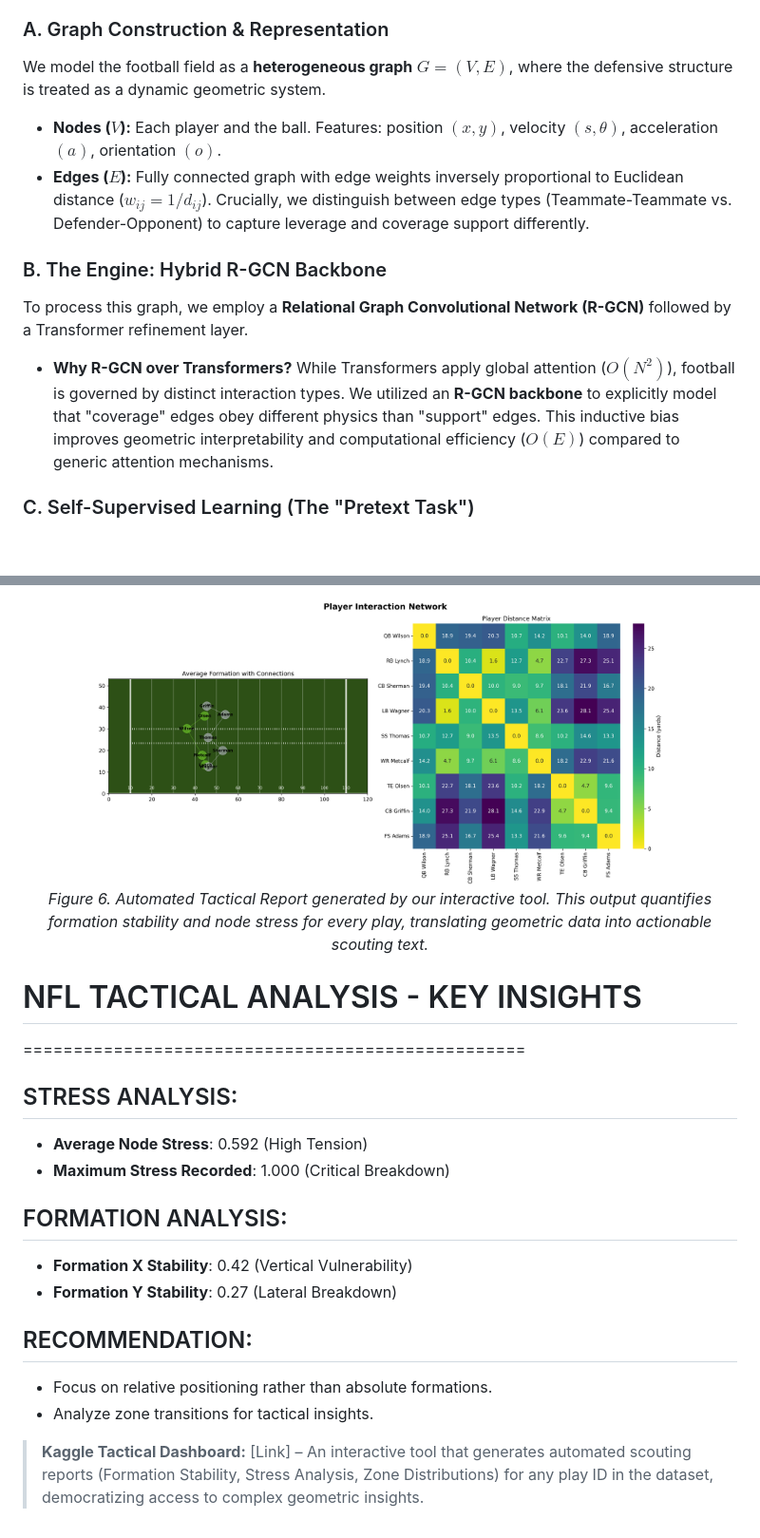
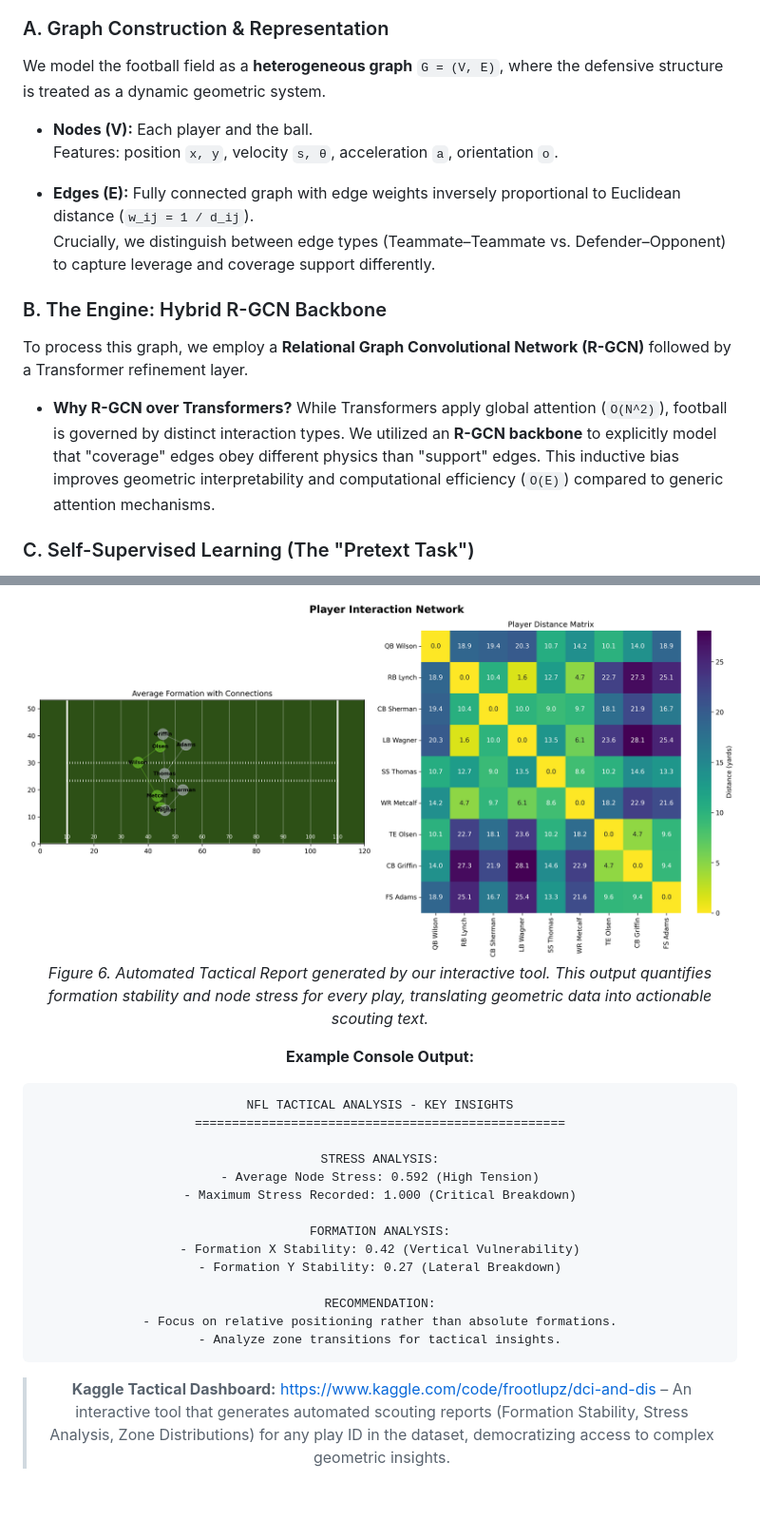
Before and after one commit to Dante-atc/BigDatabowl, a Markdown page: README.md, 2 parts joined by grey strips. Shown at 95% size. GitHub-like rendering; blank space fills up the shorter version.

````diff
--- a/README.md
+++ b/README.md
@@ -46,13 +50,19 @@ DCI and DIS are intentionally **complementary, not redundant**. Mapping them cre
 Our system processes tracking data through a four-stage pipeline designed to learn the "physics of coverage" without relying on outcome labels (EPA/Yards) during training. This ensures the metrics capture **intent and structure**, not just results.
 
 ### A. Graph Construction & Representation
-We model the football field as a **heterogeneous graph** $G = (V, E)$, where the defensive structure is treated as a dynamic geometric system.
-* **Nodes ($V$):** Each player and the ball. Features: position $(x, y)$, velocity $(s, \theta)$, acceleration $(a)$, orientation $(o)$.
-* **Edges ($E$):** Fully connected graph with edge weights inversely proportional to Euclidean distance ($w_{ij} = 1/d_{ij}$). Crucially, we distinguish between edge types (Teammate-Teammate vs. Defender-Opponent) to capture leverage and coverage support differently.
+We model the football field as a **heterogeneous graph** `G = (V, E)`, where the defensive structure is treated as a dynamic geometric system.
+
+* **Nodes (V):** Each player and the ball.
+  Features: position `x, y`, velocity `s, θ`, acceleration `a`, orientation `o`.
+
+* **Edges (E):** Fully connected graph with edge weights inversely proportional to Euclidean distance (`w_ij = 1 / d_ij`).
+  Crucially, we distinguish between edge types (Teammate–Teammate vs. Defender–Opponent) to capture leverage and coverage support differently.
+
 
 ### B. The Engine: Hybrid R-GCN Backbone
 To process this graph, we employ a **Relational Graph Convolutional Network (R-GCN)** followed by a Transformer refinement layer.
-* **Why R-GCN over Transformers?** While Transformers apply global attention ($O(N^2)$), football is governed by distinct interaction types. We utilized an **R-GCN backbone** to explicitly model that "coverage" edges obey different physics than "support" edges. This inductive bias improves geometric interpretability and computational efficiency ($O(E)$) compared to generic attention mechanisms.
+
+* **Why R-GCN over Transformers?** While Transformers apply global attention (`O(N^2)`), football is governed by distinct interaction types. We utilized an **R-GCN backbone** to explicitly model that "coverage" edges obey different physics than "support" edges. This inductive bias improves geometric interpretability and computational efficiency (`O(E)`) compared to generic attention mechanisms.
 
 ### C. Self-Supervised Learning (The "Pretext Task")
 How does the model learn what "good coverage" looks like without being told? We used a **Masked Modeling** pretext task, similar to LLM training (BERT) but for spatial trajectories.
@@ -143,22 +227,26 @@ Beyond the static metrics, we developed an interactive tool capable of generatin
 
 <div align="center">
-  <img src="imgs/player_network.png" width="600">
+  <img src="imgs/player_network.png">
   <p><em>Figure 6. Automated Tactical Report generated by our interactive tool. This output quantifies formation stability and node stress for every play, translating geometric data into actionable scouting text.</em></p>
 </div>
 
-# NFL TACTICAL ANALYSIS - KEY INSIGHTS
+**Example Console Output:**
+
+```text
+NFL TACTICAL ANALYSIS - KEY INSIGHTS
 ==================================================
 
-## STRESS ANALYSIS:
-- **Average Node Stress**: 0.592 (High Tension)
-- **Maximum Stress Recorded**: 1.000 (Critical Breakdown)
+STRESS ANALYSIS:
+- Average Node Stress: 0.592 (High Tension)
+- Maximum Stress Recorded: 1.000 (Critical Breakdown)
 
-## FORMATION ANALYSIS:
-- **Formation X Stability**: 0.42 (Vertical Vulnerability)
-- **Formation Y Stability**: 0.27 (Lateral Breakdown)
+FORMATION ANALYSIS:
+- Formation X Stability: 0.42 (Vertical Vulnerability)
+- Formation Y Stability: 0.27 (Lateral Breakdown)
 
-## RECOMMENDATION:
+RECOMMENDATION:
 - Focus on relative positioning rather than absolute formations.
 - Analyze zone transitions for tactical insights.
+```
 
-> **Kaggle Tactical Dashboard:** [Link] – An interactive tool that generates automated scouting reports (Formation Stability, Stress Analysis, Zone Distributions) for any play ID in the dataset, democratizing access to complex geometric insights.
+> **Kaggle Tactical Dashboard:** https://www.kaggle.com/code/frootlupz/dci-and-dis – An interactive tool that generates automated scouting reports (Formation Stability, Stress Analysis, Zone Distributions) for any play ID in the dataset, democratizing access to complex geometric insights.
````
Also changed, not shown: other parts of README.md (+96 -18 lines).
